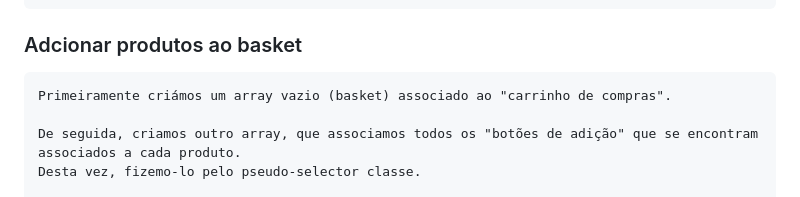
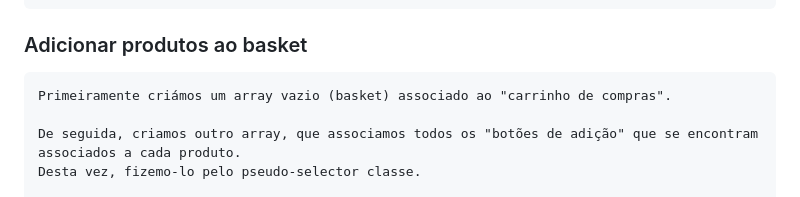
Before and after one commit to upskill228/Restaurante-Sara_Leonor, a Markdown page: readme.md, the part around one of its changes. Drawn GitHub-style.

Commit message:
teste readme

```diff
--- a/readme.md
+++ b/readme.md
@@ -162,7 +162,7 @@ https://github.com/upskill228/Restaurante-Sara_Leonor.git
         Que atribui "background-color" à categoria selecionada (optamos por light grey)
 
 
-### Adcionar produtos ao basket
+### Adicionar produtos ao basket
 
     Primeiramente criámos um array vazio (basket) associado ao "carrinho de compras".
 
```
Also changed, not shown: other parts of readme.md (+2 -2 lines).
